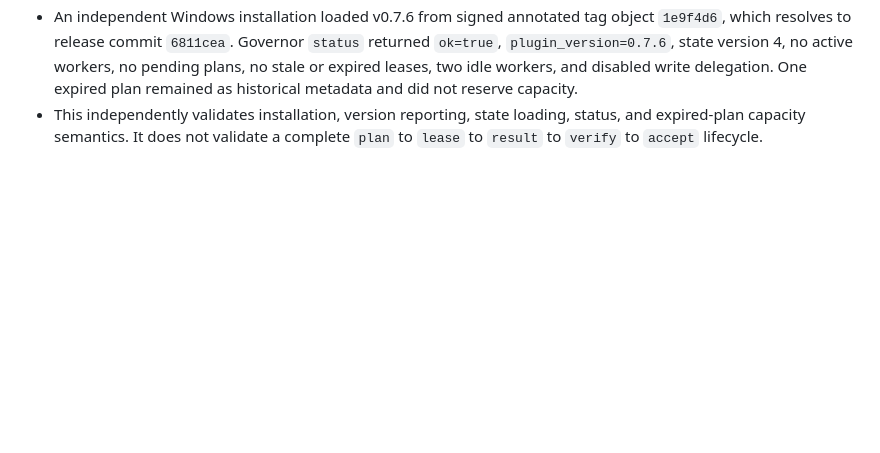
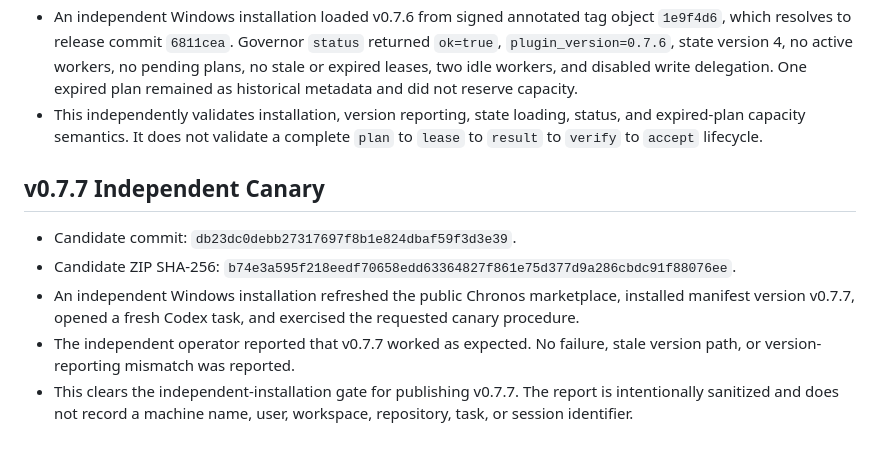
Before and after one commit to FaxanFM/chronos, a Markdown page: docs/FIELD-REPORTS.md, the part around the change. GitHub-like rendering; blank space fills up the shorter version.

Commit message:
Record Chronos v0.7.7 independent canary

```diff
--- a/docs/FIELD-REPORTS.md
+++ b/docs/FIELD-REPORTS.md
@@ -118,3 +118,17 @@ in v0.7.4. Existing calibration work remains frozen pending labeled evidence.
 - This independently validates installation, version reporting, state loading,
   status, and expired-plan capacity semantics. It does not validate a complete
   `plan` to `lease` to `result` to `verify` to `accept` lifecycle.
+
+## v0.7.7 Independent Canary
+
+- Candidate commit: `db23dc0debb27317697f8b1e824dbaf59f3d3e39`.
+- Candidate ZIP SHA-256:
+  `b74e3a595f218eedf70658edd63364827f861e75d377d9a286cbdc91f88076ee`.
+- An independent Windows installation refreshed the public Chronos marketplace,
+  installed manifest version v0.7.7, opened a fresh Codex task, and exercised
+  the requested canary procedure.
+- The independent operator reported that v0.7.7 worked as expected. No failure,
+  stale version path, or version-reporting mismatch was reported.
+- This clears the independent-installation gate for publishing v0.7.7. The
+  report is intentionally sanitized and does not record a machine name, user,
+  workspace, repository, task, or session identifier.
```
Also changed, not shown: docs/LAUNCH-CHECKLIST.md (+1 -0 lines).
